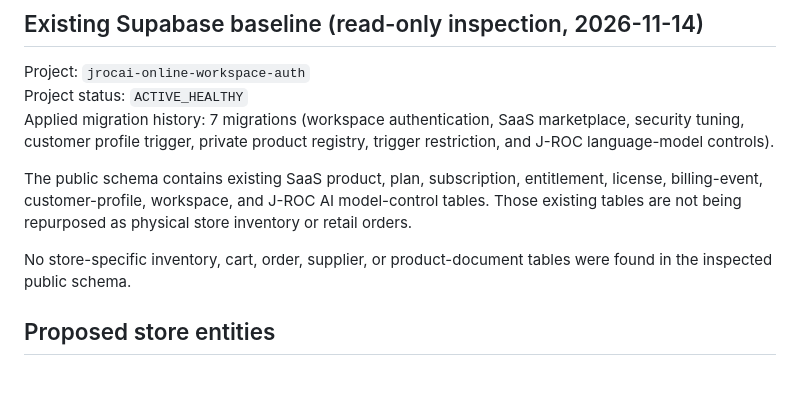
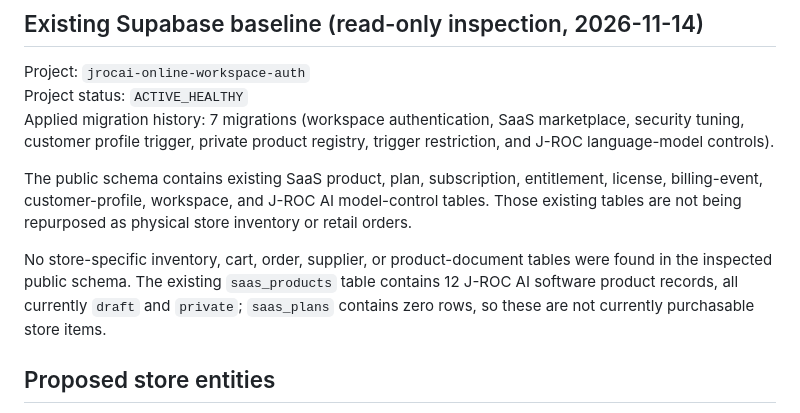
Before and after one commit to Jrocai1/Jrocai.online, a Markdown page: store/docs/DATABASE-DESIGN-AND-MIGRATION-REVIEW.md, the part around the change. Drawn GitHub-style; blank space fills up the shorter version.

Commit message:
Record existing digital product registry findings

```diff
--- a/store/docs/DATABASE-DESIGN-AND-MIGRATION-REVIEW.md
+++ b/store/docs/DATABASE-DESIGN-AND-MIGRATION-REVIEW.md
@@ -8,7 +8,7 @@ Applied migration history: 7 migrations (workspace authentication, SaaS marketpl
 
 The public schema contains existing SaaS product, plan, subscription, entitlement, license, billing-event, customer-profile, workspace, and J-ROC AI model-control tables. Those existing tables are not being repurposed as physical store inventory or retail orders.
 
-No store-specific inventory, cart, order, supplier, or product-document tables were found in the inspected public schema.
+No store-specific inventory, cart, order, supplier, or product-document tables were found in the inspected public schema. The existing `saas_products` table contains 12 J-ROC AI software product records, all currently `draft` and `private`; `saas_plans` contains zero rows, so these are not currently purchasable store items.
 
 ## Proposed store entities
 
```
